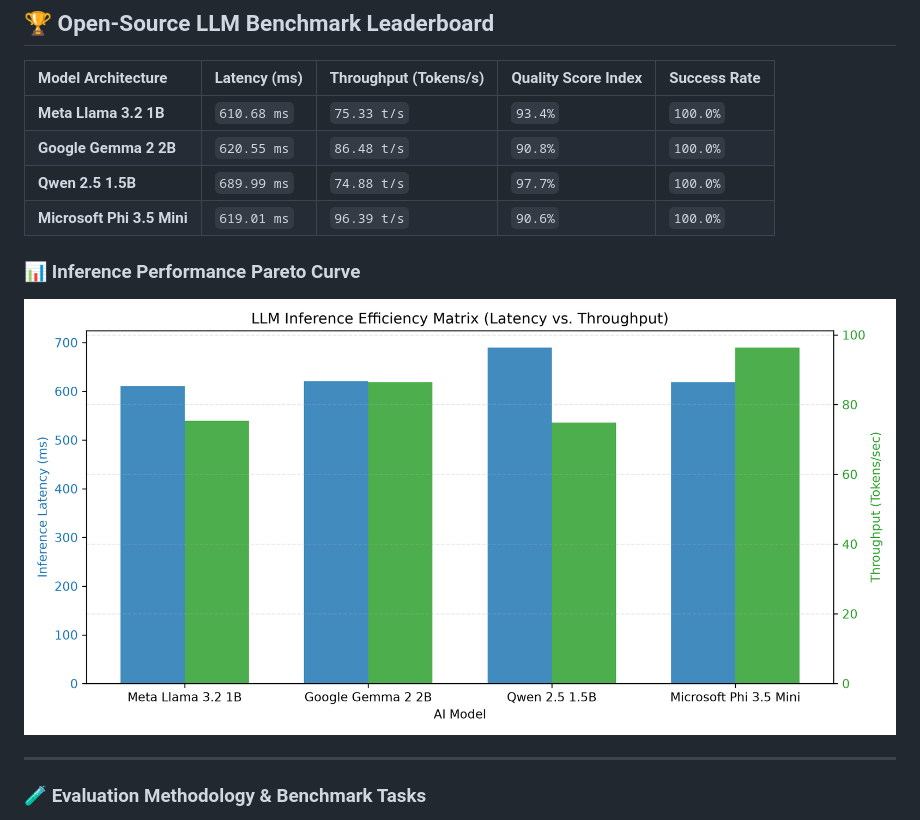
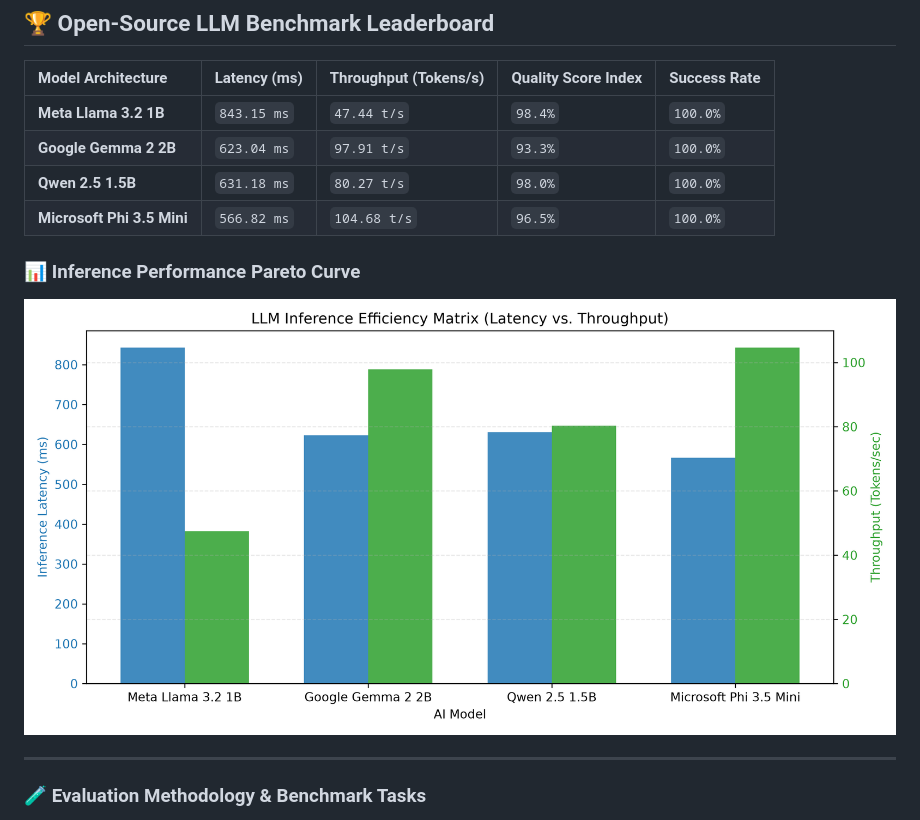
Before and after one commit to chandravurakaranam/llm-eval-benchmarks, a Markdown page: README.md, the part around one of its changes. Rendered like a GitHub page; pictures changed too: llm_performance_matrix.png.

Commit message:
Automated update: LLM evaluation leaderboards & latency metrics

```diff
--- a/README.md
+++ b/README.md
@@ -8,13 +8,13 @@ An automated MLOps evaluation and benchmarking engine designed to measure open-w
 
 | Model Architecture | Latency (ms) | Throughput (Tokens/s) | Quality Score Index | Success Rate |
 | :--- | :--- | :--- | :--- | :--- |
-| **Meta Llama 3.2 1B** | `610.68 ms` | `75.33 t/s` | `93.4%` | `100.0%` |
-| **Google Gemma 2 2B** | `620.55 ms` | `86.48 t/s` | `90.8%` | `100.0%` |
-| **Qwen 2.5 1.5B** | `689.99 ms` | `74.88 t/s` | `97.7%` | `100.0%` |
-| **Microsoft Phi 3.5 Mini** | `619.01 ms` | `96.39 t/s` | `90.6%` | `100.0%` |
+| **Meta Llama 3.2 1B** | `843.15 ms` | `47.44 t/s` | `98.4%` | `100.0%` |
+| **Google Gemma 2 2B** | `623.04 ms` | `97.91 t/s` | `93.3%` | `100.0%` |
+| **Qwen 2.5 1.5B** | `631.18 ms` | `80.27 t/s` | `98.0%` | `100.0%` |
+| **Microsoft Phi 3.5 Mini** | `566.82 ms` | `104.68 t/s` | `96.5%` | `100.0%` |
 
 ### 📊 Inference Performance Pareto Curve
-![LLM Performance Matrix](llm_performance_matrix.png?v=1794506675)
+![LLM Performance Matrix](llm_performance_matrix.png?v=1794591411)
 
 ---
 
```
Also changed, not shown: other parts of README.md (+1 -1 lines), 1 other file.
